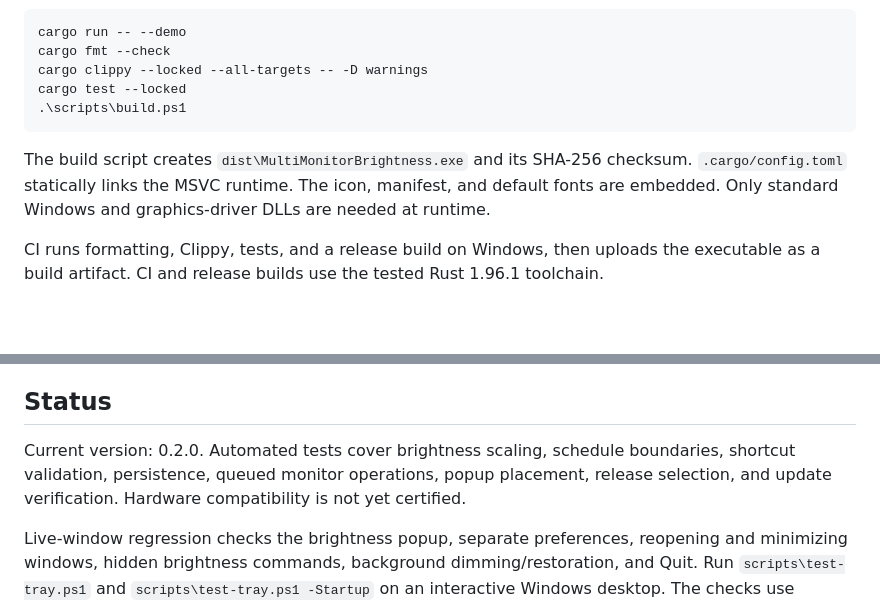
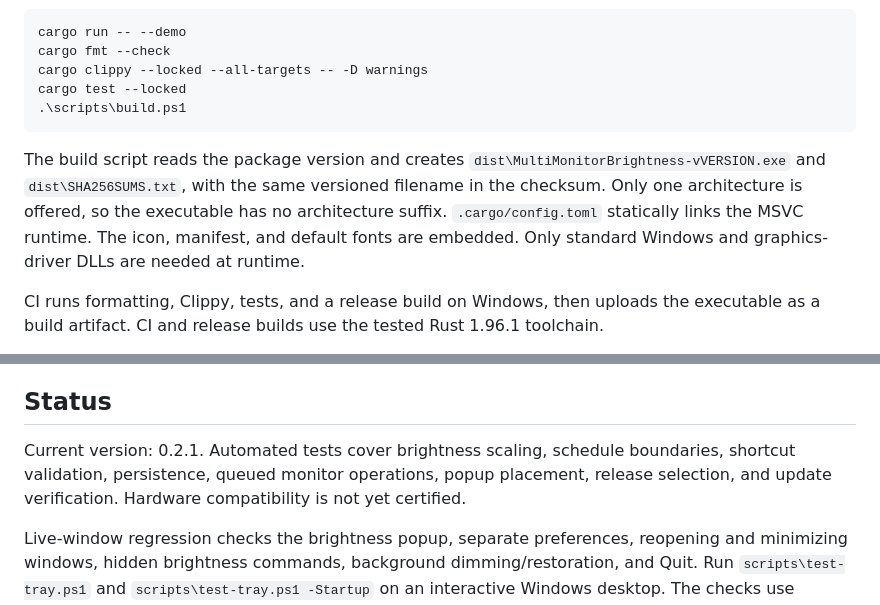
Before and after one commit to siarheisinelnikau/multi-monitor-brightness, a Markdown page: README.md, 2 parts joined by grey strips. GitHub-like rendering; blank space fills up the shorter version.

````diff
--- a/README.md
+++ b/README.md
@@ -85,7 +107,7 @@ cargo test --locked
 .\scripts\build.ps1
 ```
 
-The build script creates `dist\MultiMonitorBrightness.exe` and its SHA-256 checksum. `.cargo/config.toml` statically links the MSVC runtime. The icon, manifest, and default fonts are embedded. Only standard Windows and graphics-driver DLLs are needed at runtime.
+The build script reads the package version and creates `dist\MultiMonitorBrightness-vVERSION.exe` and `dist\SHA256SUMS.txt`, with the same versioned filename in the checksum. Only one architecture is offered, so the executable has no architecture suffix. `.cargo/config.toml` statically links the MSVC runtime. The icon, manifest, and default fonts are embedded. Only standard Windows and graphics-driver DLLs are needed at runtime.
 
 CI runs formatting, Clippy, tests, and a release build on Windows, then uploads the executable as a build artifact. CI and release builds use the tested Rust 1.96.1 toolchain.
 
@@ -101,7 +123,7 @@ Settings are written to a same-directory temporary file, synced, then replaced.
 
 ## Status
 
-Current version: 0.2.0. Automated tests cover brightness scaling, schedule boundaries, shortcut validation, persistence, queued monitor operations, popup placement, release selection, and update verification. Hardware compatibility is not yet certified.
+Current version: 0.2.1. Automated tests cover brightness scaling, schedule boundaries, shortcut validation, persistence, queued monitor operations, popup placement, release selection, and update verification. Hardware compatibility is not yet certified.
 
 Live-window regression checks the brightness popup, separate preferences, reopening and minimizing windows, hidden brightness commands, background dimming/restoration, and Quit. Run `scripts\test-tray.ps1` and `scripts\test-tray.ps1 -Startup` on an interactive Windows desktop. The checks use simulated monitors and the installed menu callback, without injecting mouse/keyboard input or changing physical brightness.
 
````
Also changed, not shown: other parts of README.md (+27 -5 lines), release-notes/v0.2.1.md (added, +19 -0 lines), docs/screenshots/brightness.png (added), docs/screenshots/schedule.png (added), docs/screenshots/settings.png (added), 9 other files.
